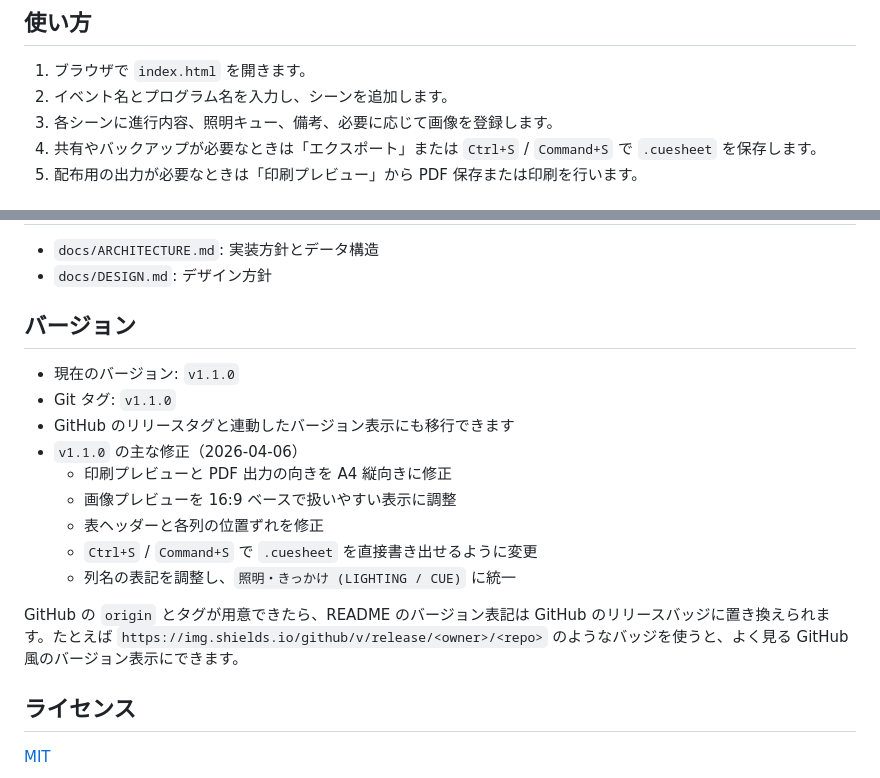
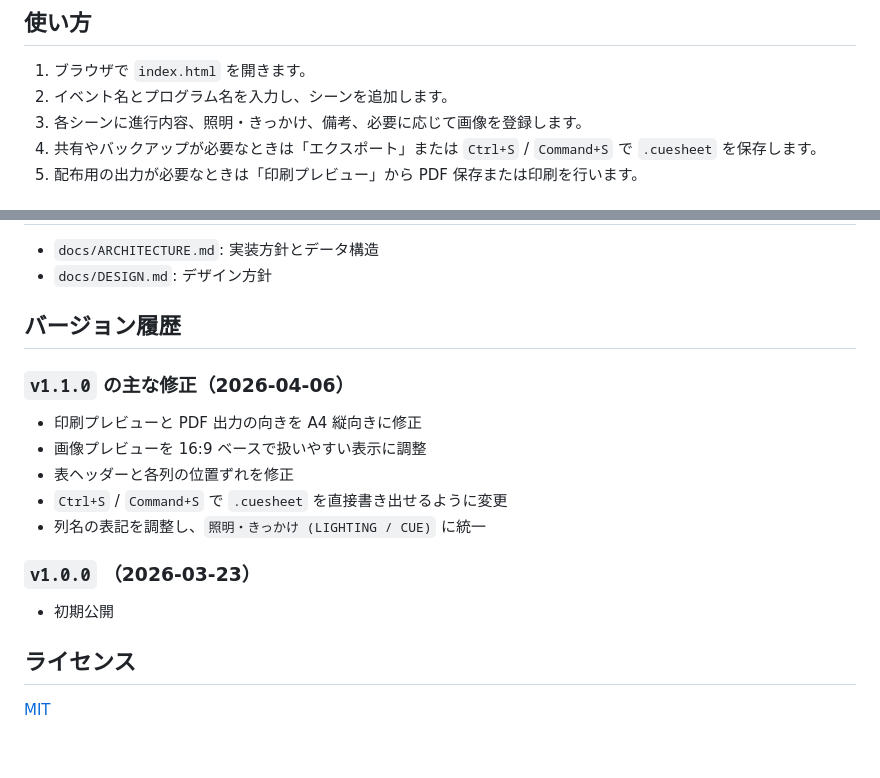
Before and after one commit to ryo24/CueSheetCreator, a Markdown page: README.md, 2 parts joined by grey strips. Drawn GitHub-style; blank space fills up the shorter version.

Commit message:
Polish README wording for v1.1.0

```diff
--- a/README.md
+++ b/README.md
@@ -26,7 +26,7 @@ CueSheetCreator は、イベント進行表や照明・音響向けのキュー
 
 1. ブラウザで `index.html` を開きます。
 2. イベント名とプログラム名を入力し、シーンを追加します。
-3. 各シーンに進行内容、照明キュー、備考、必要に応じて画像を登録します。
+3. 各シーンに進行内容、照明・きっかけ、備考、必要に応じて画像を登録します。
 4. 共有やバックアップが必要なときは「エクスポート」または `Ctrl+S` / `Command+S` で `.cuesheet` を保存します。
 5. 配布用の出力が必要なときは「印刷プレビュー」から PDF 保存または印刷を行います。
 
@@ -67,19 +67,17 @@ CueSheetCreator は、イベント進行表や照明・音響向けのキュー
 - `docs/ARCHITECTURE.md`: 実装方針とデータ構造
 - `docs/DESIGN.md`: デザイン方針
 
-## バージョン
+## バージョン履歴
 
-- 現在のバージョン: `v1.1.0`
-- Git タグ: `v1.1.0`
-- GitHub のリリースタグと連動したバージョン表示にも移行できます
-- `v1.1.0` の主な修正（2026-04-06）
-  - 印刷プレビューと PDF 出力の向きを A4 縦向きに修正
-  - 画像プレビューを 16:9 ベースで扱いやすい表示に調整
-  - 表ヘッダーと各列の位置ずれを修正
-  - `Ctrl+S` / `Command+S` で `.cuesheet` を直接書き出せるように変更
-  - 列名の表記を調整し、`照明・きっかけ (LIGHTING / CUE)` に統一
+### `v1.1.0` の主な修正（2026-04-06）
+- 印刷プレビューと PDF 出力の向きを A4 縦向きに修正
+- 画像プレビューを 16:9 ベースで扱いやすい表示に調整
+- 表ヘッダーと各列の位置ずれを修正
+- `Ctrl+S` / `Command+S` で `.cuesheet` を直接書き出せるように変更
+- 列名の表記を調整し、`照明・きっかけ (LIGHTING / CUE)` に統一
 
-GitHub の `origin` とタグが用意できたら、README のバージョン表記は GitHub のリリースバッジに置き換えられます。たとえば `https://img.shields.io/github/v/release/<owner>/<repo>` のようなバッジを使うと、よく見る GitHub 風のバージョン表示にできます。
+### `v1.0.0` （2026-03-23）
+- 初期公開
 
 ## ライセンス
 
```
